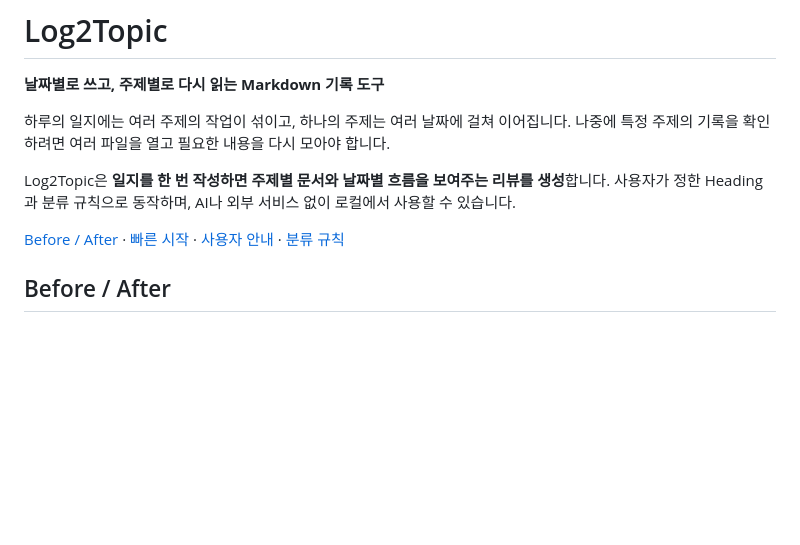
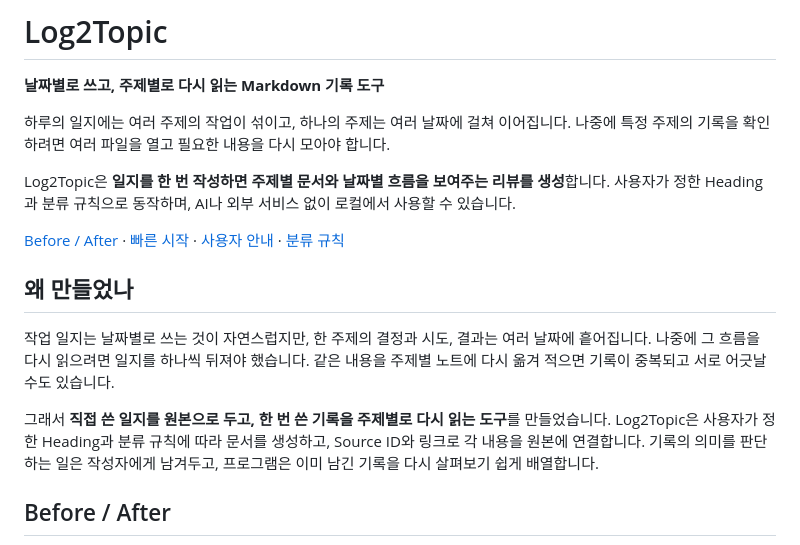
Before and after one commit to Rubidius37/Log2Topic, a Markdown page: README.md, the part around the change. Drawn GitHub-style; blank space fills up the shorter version.

Commit message:
docs: explain why Log2Topic was created

```diff
--- a/README.md
+++ b/README.md
@@ -7,6 +7,12 @@
 Log2Topic은 **일지를 한 번 작성하면 주제별 문서와 날짜별 흐름을 보여주는 리뷰를 생성**합니다. 사용자가 정한 Heading과 분류 규칙으로 동작하며, AI나 외부 서비스 없이 로컬에서 사용할 수 있습니다.
 
 [Before / After](#before--after) · [빠른 시작](#처음-시작하기) · [사용자 안내](docs/USER_GUIDE.md) · [분류 규칙](Workspace/Classification_Rules.md)
+
+## 왜 만들었나
+
+작업 일지는 날짜별로 쓰는 것이 자연스럽지만, 한 주제의 결정과 시도, 결과는 여러 날짜에 흩어집니다. 나중에 그 흐름을 다시 읽으려면 일지를 하나씩 뒤져야 했습니다. 같은 내용을 주제별 노트에 다시 옮겨 적으면 기록이 중복되고 서로 어긋날 수도 있습니다.
+
+그래서 **직접 쓴 일지를 원본으로 두고, 한 번 쓴 기록을 주제별로 다시 읽는 도구**를 만들었습니다. Log2Topic은 사용자가 정한 Heading과 분류 규칙에 따라 문서를 생성하고, Source ID와 링크로 각 내용을 원본에 연결합니다. 기록의 의미를 판단하는 일은 작성자에게 남겨두고, 프로그램은 이미 남긴 기록을 다시 살펴보기 쉽게 배열합니다.
 
 ## Before / After
 
```
